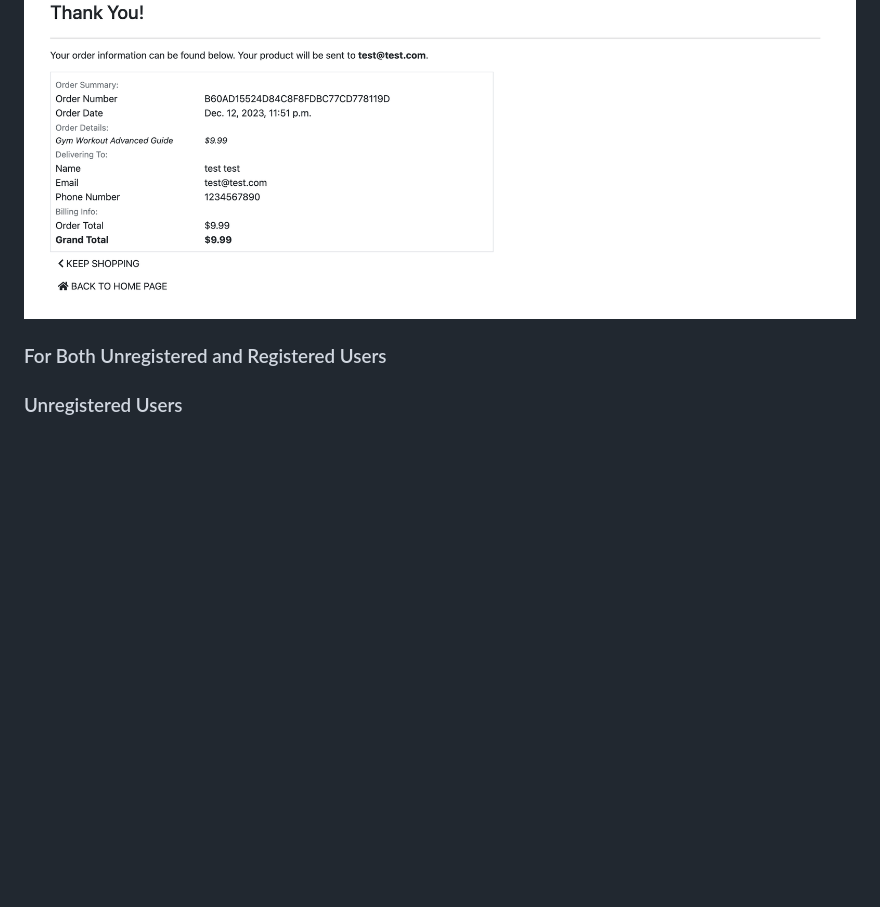
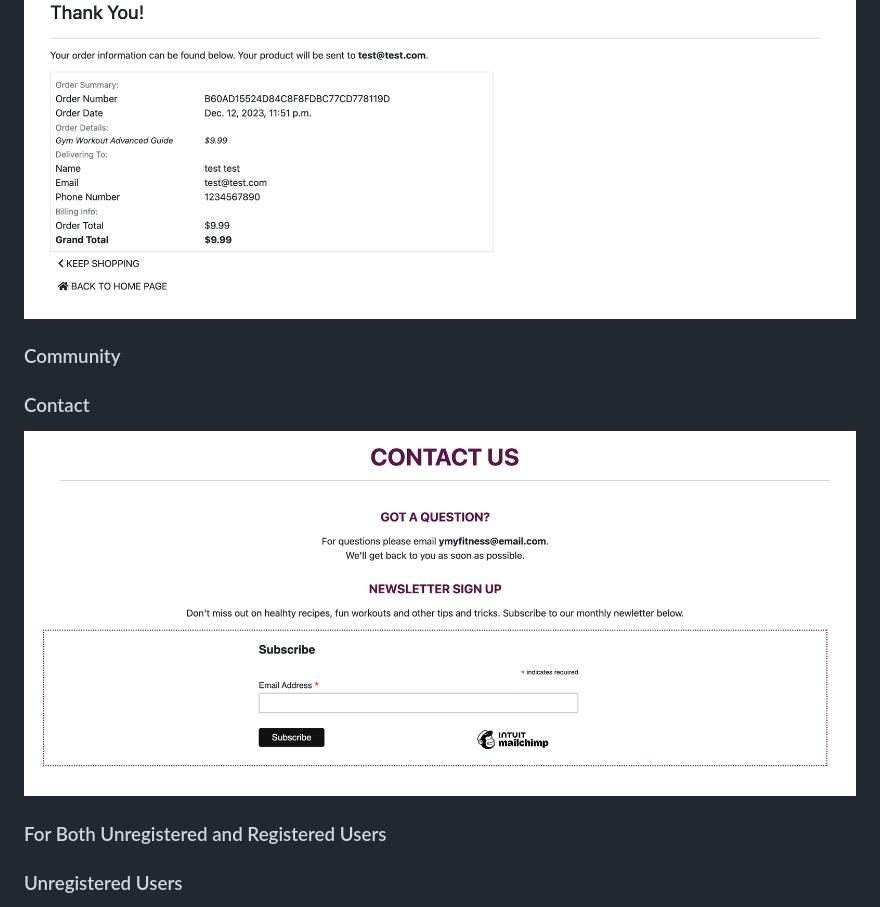
Before and after one commit to gustafsson96/you-made-you-fitness, a Markdown page: README.md, the part around the change printed below. GitHub-like rendering; pictures changed too: documentation/images/contact.png (added); blank space fills up the shorter version.

Commit message:
Add screenshots of contact and allauth for README

```diff
--- a/README.md
+++ b/README.md
@@ -176,6 +184,12 @@ This project includes implemantations that have been made from a Search Engine O
 ![screenshot of checkout view](/documentation/images/checkout-view.png)
 
 ![screenshot of checkout success page](/documentation/images/checkout-success.png)
+
+### Community
+
+### Contact
+
+![screenshot of contact page](/documentation/images/contact.png)
 
 ### For Both Unregistered and Registered Users
 
```
Also changed, not shown: other parts of README.md (+8 -0 lines), documentation/images/logout.png (added), documentation/images/signin.png (added), documentation/images/signup.png (added).
